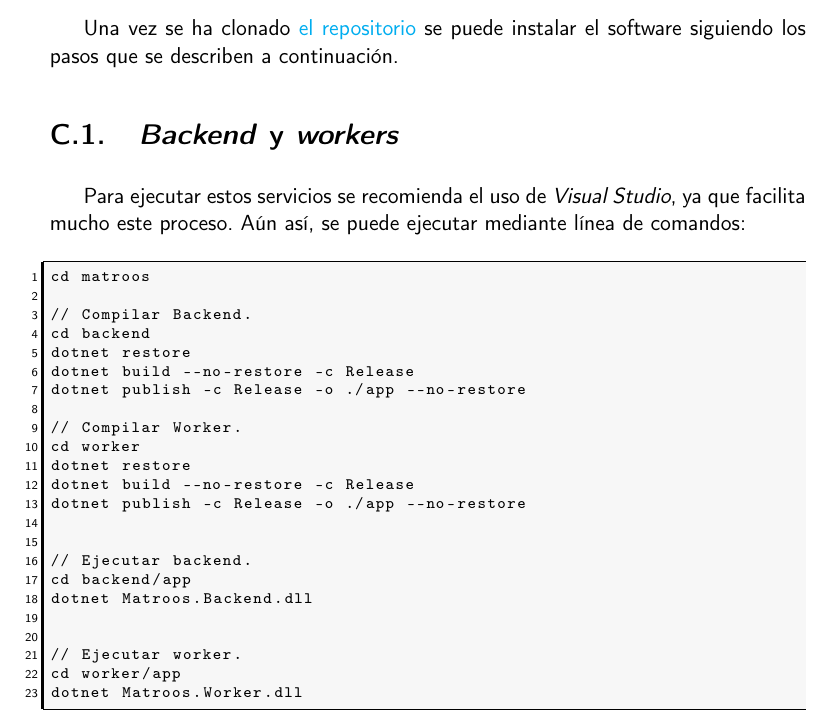
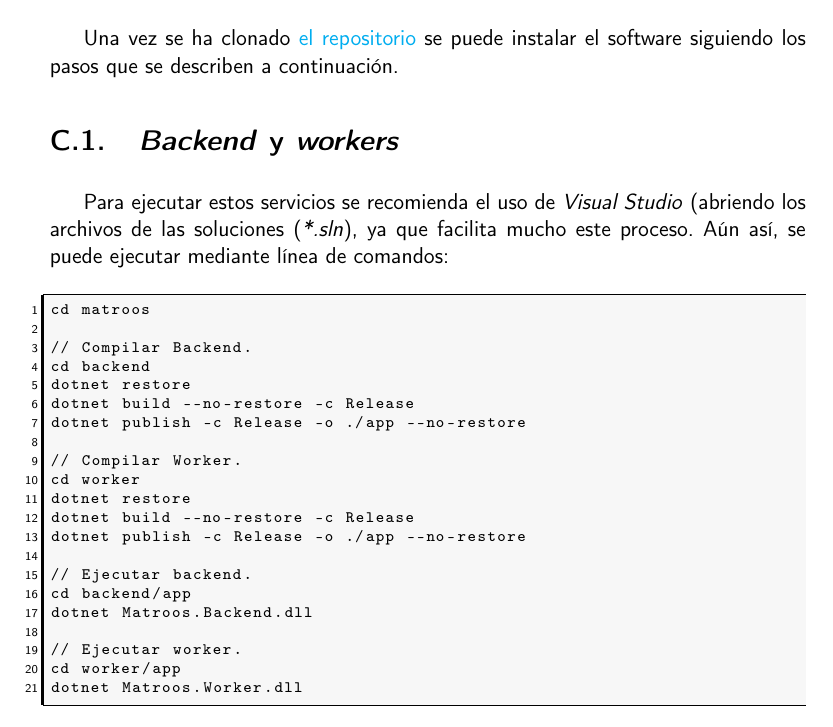
Before and after one commit to harvestcore/matroos, a LaTeX book (doc/tex/proyecto.tex, which reads doc/tex/anexos/03_install.tex): part of page 119 of 121, cut so that both start at the same text. Compiled offline with pdfLaTeX.

Commit message:
Install details

```diff
--- a/doc/tex/anexos/03_install.tex
+++ b/doc/tex/anexos/03_install.tex
@@ -5,7 +5,7 @@ Una vez se ha clonado \href{https://github.com/harvestcore/matroos}{el repositor
 \section{\textit{Backend} y \textit{workers}}
 
 
-Para ejecutar estos servicios se recomienda el uso de \textit{Visual Studio}, ya que facilita mucho este proceso. Aún así, se puede ejecutar mediante línea de comandos:
+Para ejecutar estos servicios se recomienda el uso de \textit{Visual Studio} (abriendo los archivos de las soluciones (\textit{*.sln}), ya que facilita mucho este proceso. Aún así, se puede ejecutar mediante línea de comandos:
 
 \begin{lstlisting}
 cd matroos
```
Also changed, not shown: README.md, doc/tex/anexos/03_install.tex (2 more changed lines).
